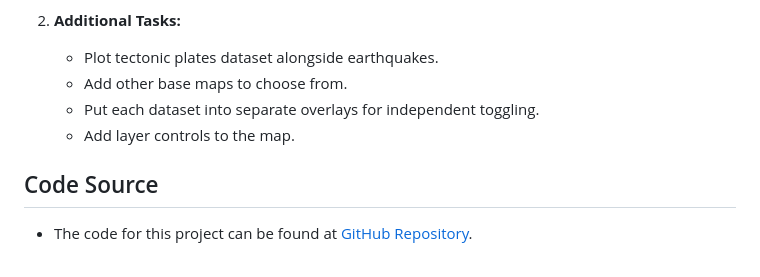
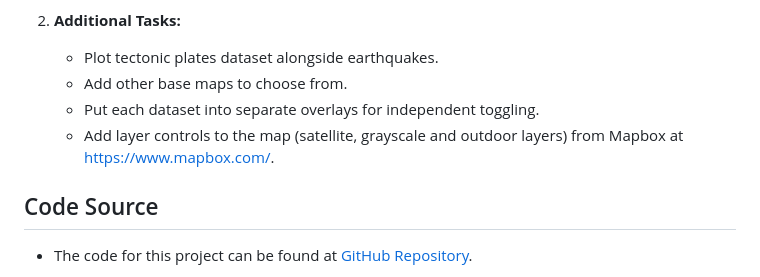
Before and after one commit to AnyasorG/leaflet-challenge, a Markdown page: README.md, the part around the change. Rendered like a GitHub page.

```diff
--- a/README.md
+++ b/README.md
@@ -66,7 +66,7 @@ The Leaflet Challenge involves creating a visualization tool to display earthqua
    - Plot tectonic plates dataset alongside earthquakes.
    - Add other base maps to choose from.
    - Put each dataset into separate overlays for independent toggling.
-   - Add layer controls to the map.
+   - Add layer controls to the map (satellite, grayscale and outdoor layers) from Mapbox at https://www.mapbox.com/.
 
 ## Code Source
 - The code for this project can be found at [GitHub Repository](https://github.com/AnyasorG/leaflet-challenge.git).
```
